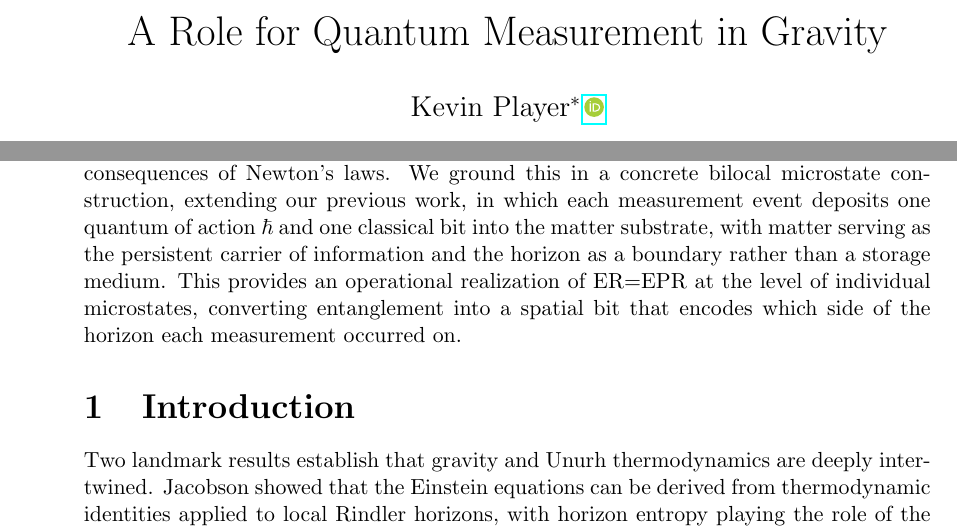
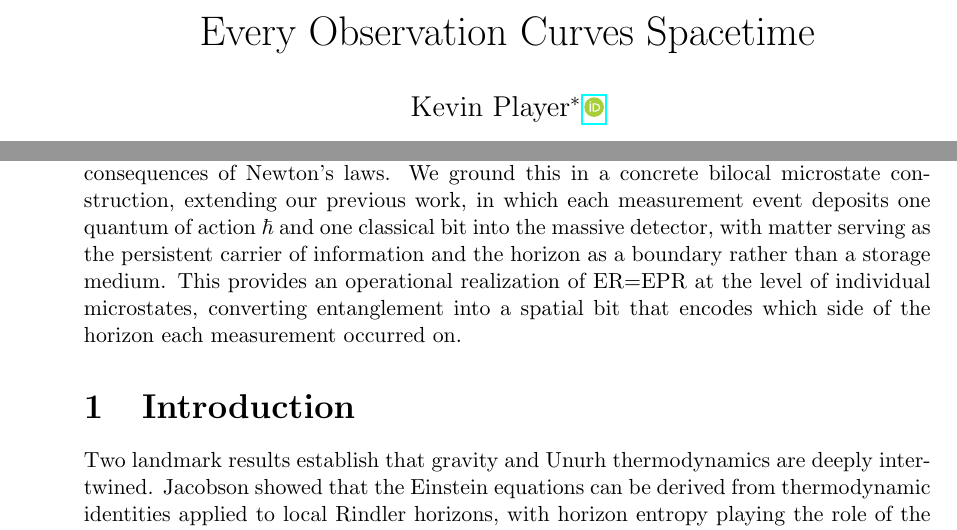
Before and after one commit to kjplaye/gravity_from_measurement, a LaTeX document (gravity_measure.tex): two parts of page 1 of 24, joined at a grey line, cut at the place of the change. Compiled offline with pdfLaTeX.

Commit message:
matter substrate -> massive detector in abstract

```diff
--- a/gravity_measure.tex
+++ b/gravity_measure.tex
@@ -76,7 +76,7 @@
 
 
 %title and author details
-\title{A Role for Quantum Measurement in Gravity}
+\title{Every Observation Curves Spacetime}
 \author[ ]{Kevin Player\footnote{\textit{kjplaye@gmail.com}} \,\orcidlink{0009-0000-7180-7985}}
 
 \maketitle
@@ -90,7 +90,7 @@ rise to gravitational effects. Standard results, horizon scales, the Bekenstein-
 area law, and entropy bounds, follow from Landauer's principle at the Unruh temperature
 as consequences of Newton's laws. We ground this in a concrete bilocal microstate
 construction, extending our previous work, in which each measurement event deposits one quantum of action $\hbar$ and
-one classical bit into the matter substrate, with matter serving as the persistent
+one classical bit into the massive detector, with matter serving as the persistent
 carrier of information and the horizon as a boundary rather than a storage medium.
 This provides an operational realization of ER=EPR at the level of individual microstates,
 converting entanglement into a spatial bit that encodes which side of the horizon each
```
Also changed, not shown: gravity_measure.pdf, gravity_measure.tex (8 more changed lines).
